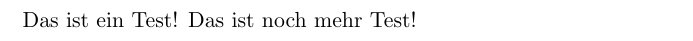
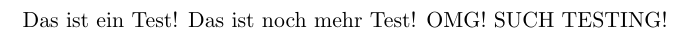
Before and after one commit to riserobotics/rise-handbook, a LaTeX document (main.tex, which reads chapters/einfuehrung.tex): part of page 2 of 4, cut so that both start at the same text. Compiled offline with pdfLaTeX.

Commit message:
Added more testing for pipeline!

```diff
--- a/chapters/einfuehrung.tex
+++ b/chapters/einfuehrung.tex
@@ -1,5 +1,5 @@
 \section{Einfuehrung}
 
-Das ist ein Test! Das ist noch mehr Test!
+Das ist ein Test! Das ist noch mehr Test! OMG! SUCH TESTING!
 
 \newpage
```
